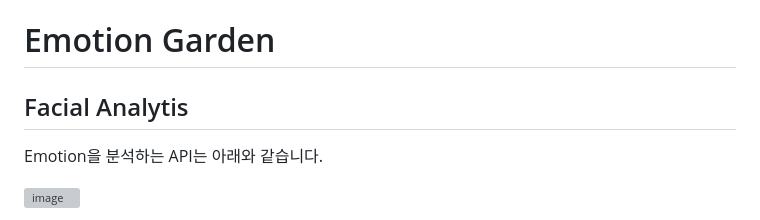
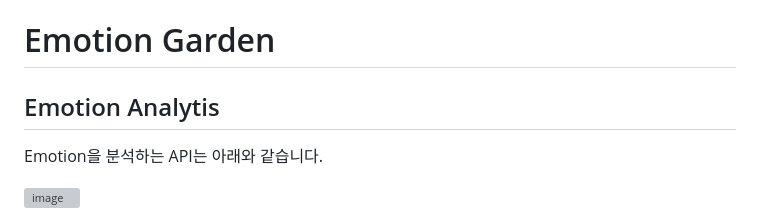
Before and after one commit to kyopark2014/emotion-garden, a Markdown page: README.md, the part around the change. Rendered like a GitHub page; grey boxes are pictures that could not be loaded.

```diff
--- a/README.md
+++ b/README.md
@@ -2,7 +2,7 @@
 
 
 
-## Facial Analytis
+## Emotion Analytis
 
 Emotion을 분석하는 API는 아래와 같습니다.
 
```
